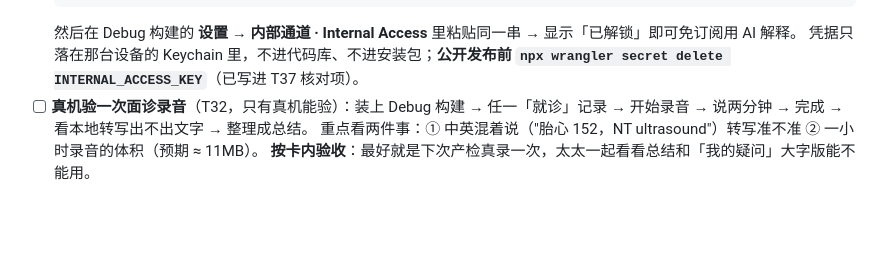
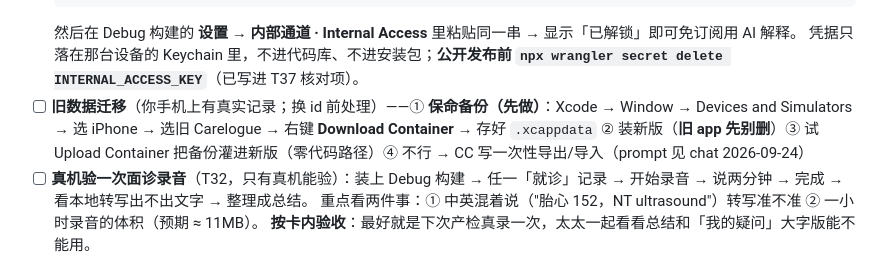
Before and after one commit to wenshen35105/carelogue, a Markdown page: docs/owner-actions.md, the part around the change. Drawn GitHub-style; blank space fills up the shorter version.

Commit message:
docs: log the old-data rescue path before the bundle-id switch

````diff
--- a/docs/owner-actions.md
+++ b/docs/owner-actions.md
@@ -59,6 +59,7 @@
   ```
   然后在 Debug 构建的 **设置 → 内部通道 · Internal Access** 里粘贴同一串 → 显示「已解锁」即可免订阅用 AI 解释。
   凭据只落在那台设备的 Keychain 里，不进代码库、不进安装包；**公开发布前 `npx wrangler secret delete INTERNAL_ACCESS_KEY`**（已写进 T37 核对项）。
+- [ ] **旧数据迁移**（你手机上有真实记录；换 id 前处理）——① **保命备份（先做）**：Xcode → Window → Devices and Simulators → 选 iPhone → 选旧 Carelogue → 右键 **Download Container** → 存好 `.xcappdata` ② 装新版（**旧 app 先别删**）③ 试 Upload Container 把备份灌进新版（零代码路径）④ 不行 → CC 写一次性导出/导入（prompt 见 chat 2026-09-24）
 - [ ] **真机验一次面诊录音**（T32，只有真机能验）：装上 Debug 构建 → 任一「就诊」记录 → 开始录音 → 说两分钟 → 完成 → 看本地转写出不出文字 → 整理成总结。
   重点看两件事：① 中英混着说（"胎心 152，NT ultrasound"）转写准不准 ② 一小时录音的体积（预期 ≈ 11MB）。
   **按卡内验收**：最好就是下次产检真录一次，太太一起看看总结和「我的疑问」大字版能不能用。
````
